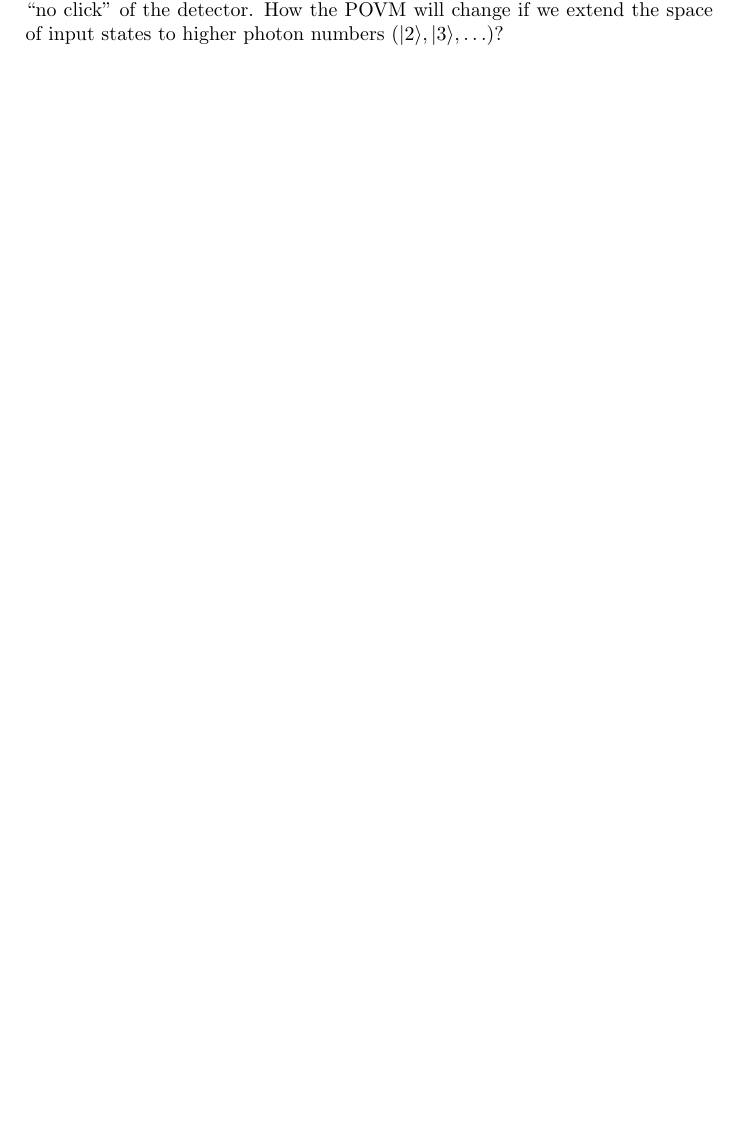
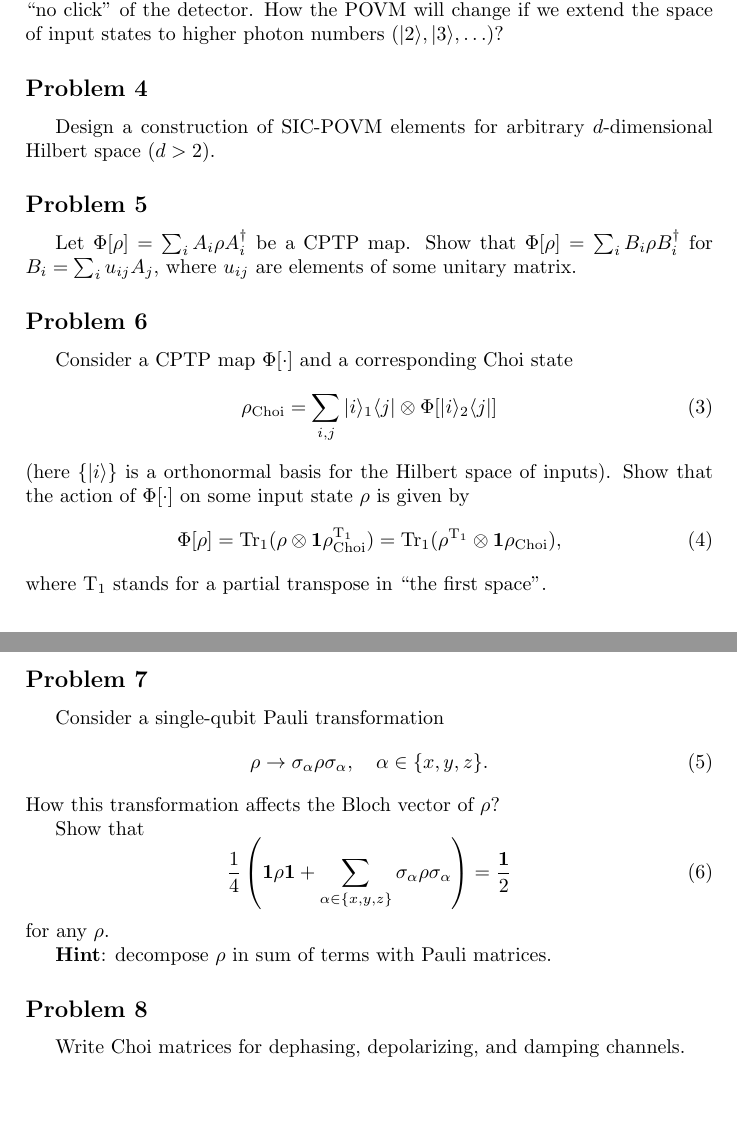
Before and after one commit to EvgeniyKiktenko/RQC-MIPT-q-inf-proc-course, a LaTeX problem sheet (Self-check/assignment_2.tex): part of page 2 of 2 before the commit and two parts of pages 2 and 3 of 3 after it, the two joined at a grey line, cut so that both start at the same text, the shorter picture padded with empty space. Compiled offline with pdfLaTeX.

Commit message:
Update of Part 2 problems

```diff
--- a/Self-check/assignment_2.tex
+++ b/Self-check/assignment_2.tex
@@ -85,4 +85,43 @@ Our detector is characterized by two parameters: efficiency $\eta\in [0,1]$ (pro
 Write down POVM elements corresponding to outcomes ``click'' and ``no click'' of the detector.
 How the POVM will change if we extend the space of input states to higher photon numbers ($\ket{2}, \ket{3}, \ldots$)?
 
+\subsection*{Problem 4}
+Design a construction of SIC-POVM elements for arbitrary $d$-dimensional Hilbert space ($d>2$).
+
+\subsection*{Problem 5}
+Let $\Phi[\rho]=\sum_{i}A_{i}\rho A_{i}^{\dagger}$ be a CPTP map.
+Show that $\Phi[\rho]=\sum_{i}B_{i}\rho B_{i}^{\dagger}$ for $B_{i}=\sum_{i}u_{ij}A_{j}$, where $u_{ij}$ are elements of some unitary matrix.
+
+\subsection*{Problem 6}
+Consider a CPTP map $\Phi[\cdot]$ and a corresponding Choi state
+\begin{equation}
+	\rho_{\rm Choi} = \sum_{i,j} \ket{i}_{1}\bra{j}\otimes\Phi[\ket{i}_{2}\bra{j}]
+\end{equation}
+(here $\{\ket{i}\}$ is a orthonormal basis for the Hilbert space of inputs).
+Show that the action of $\Phi[\cdot]$ on some input state $\rho$ is given by
+\begin{equation}
+	\Phi[\rho]=\tr_{1}(\rho\otimes {\bf 1} \rho_{\rm Choi}^{\rm T_{1}})=
+	\tr_{1}(\rho^{\rm T_{1}}\otimes {\bf 1} \rho_{\rm Choi}),
+\end{equation}
+where ${\rm T}_{1}$ stands for a partial transpose in ``the first space''.
+
+\subsection*{Problem 7}
+Consider a single-qubit Pauli transformation
+\begin{equation}
+	\rho\rightarrow \sigma_{\alpha}\rho\sigma_{\alpha}, \quad \alpha\in\{x,y,z\}.
+\end{equation}
+How this transformation affects the Bloch vector of $\rho$?
+
+Show that
+\begin{equation}
+	\frac{1}{4}\left({\bf 1}\rho{\bf 1}+\sum_{\alpha\in\{x,y,z\}}\sigma_{\alpha}\rho\sigma_{\alpha}\right) = \frac{\bf 1}{2}
+\end{equation}
+for any $\rho$.
+
+{\bf Hint}: decompose $\rho$ in sum of terms with Pauli matrices.
+
+
+\subsection*{Problem 8}
+Write Choi matrices for dephasing, depolarizing, and damping channels.
+
 \end{document}
```
Also changed, not shown: Self-check/assignment_2.pdf.
